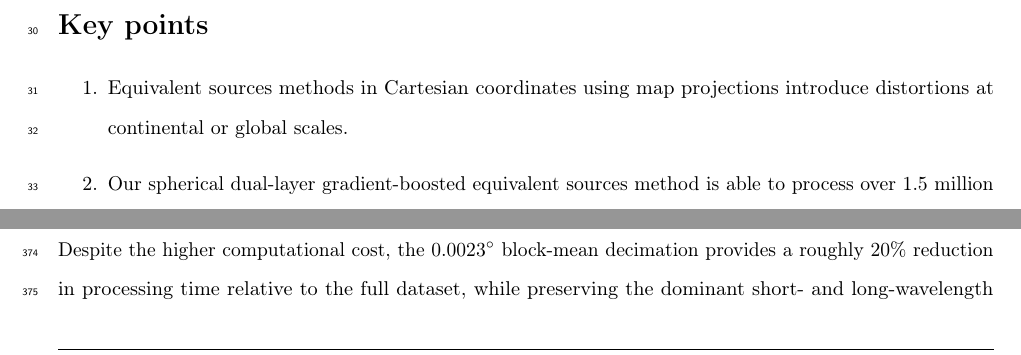
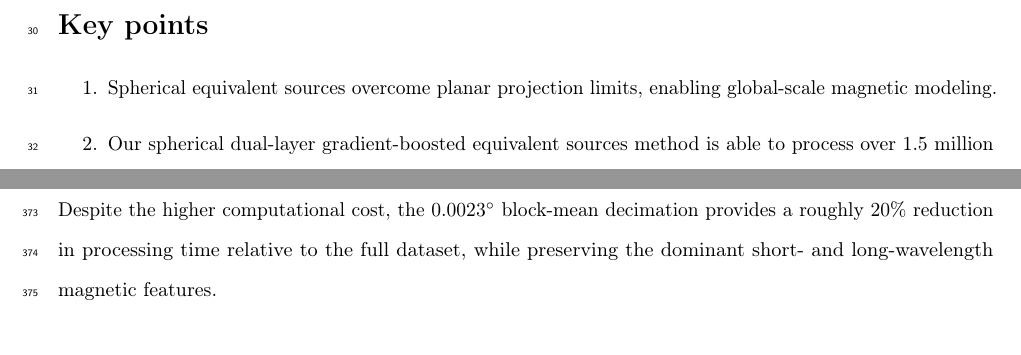
Before and after one commit to compgeolab/eqs-magnetic-spherical, a LaTeX document (paper/manuscript.tex): two parts of pages 2 and 19 of 26 before the commit and two parts of pages 2 and 18 of 26 after it, joined at a grey line, cut so that both start at the same text. Compiled offline with pdfLaTeX.

Commit message:
Add a new rephrased keypoint, as asked in the revision

```diff
--- a/paper/manuscript.tex
+++ b/paper/manuscript.tex
@@ -154,8 +154,8 @@
 \section*{Key points}
 
 \begin{enumerate}
-  \item Equivalent sources methods in Cartesian coordinates using map projections
-    introduce distortions at continental or global scales.
+  \item Spherical equivalent sources overcome planar projection limits,
+  enabling global-scale magnetic modeling.
   \item Our spherical dual-layer gradient-boosted equivalent sources method is
     able to process over 1.5 million data points on modest hardware.
   \item The three components of the anomalous magnetic field can be
```
